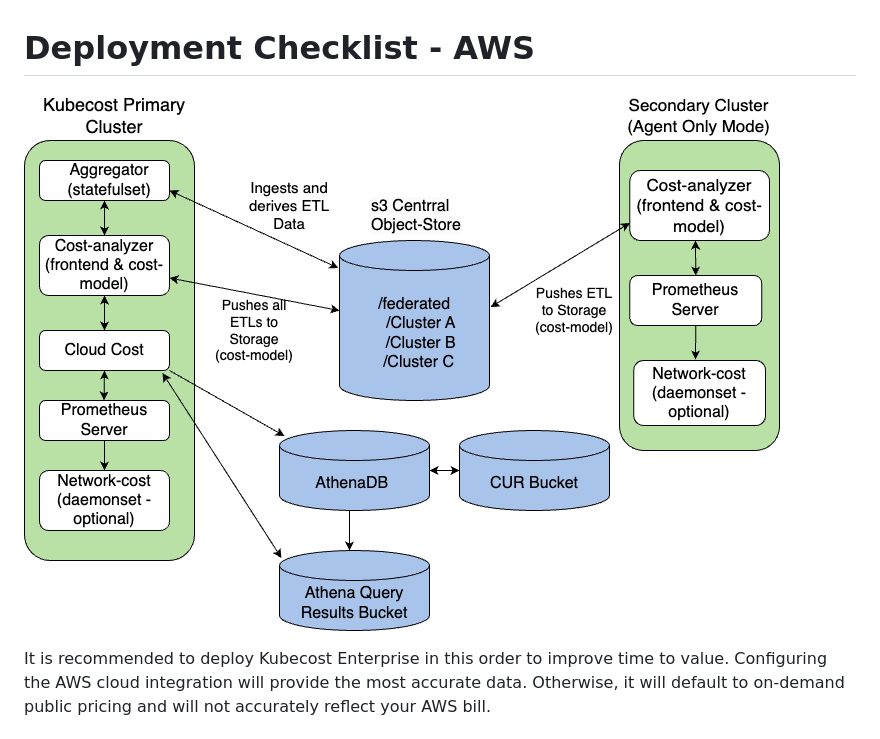
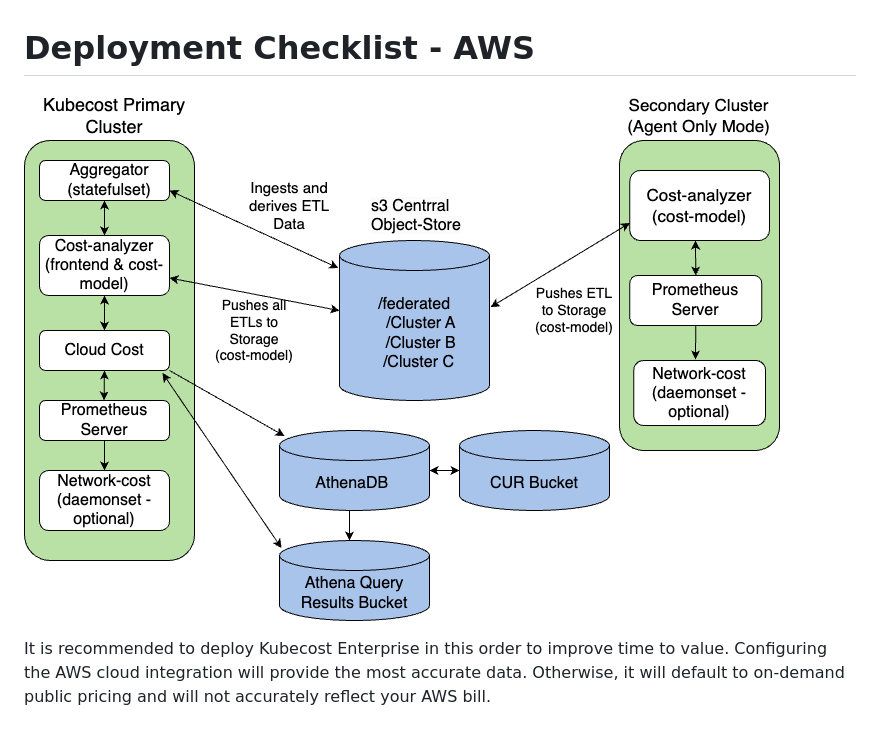
Before and after one commit to kubecost/kubecost-success, a Markdown page: aws/README.md, the part around the change. GitHub-like rendering; pictures changed too: assets/awskubecostv2-diagram.png (added), assets/kubecostv2-diagram.png (deleted).

Commit message:
updates to README image references
 Committer: Mike Murphy

```diff
--- a/aws/README.md
+++ b/aws/README.md
@@ -1,6 +1,6 @@
 # Deployment Checklist - AWS
 
-![Kubecost Enterprise Federation Architecture](/assets/kubecostv2-diagram.png)
+![Kubecost Enterprise Federation Architecture](/assets/awskubecostv2-diagram.png)
 
 It is recommended to deploy Kubecost Enterprise in this order to improve time to value. Configuring the AWS cloud integration will provide the most accurate data. Otherwise, it will default to on-demand public pricing and will not accurately reflect your AWS bill.
 
```
Also changed, not shown: assets/Azurediagram.png (deleted), assets/azurediagramv2.png, assets/kubecostv2diagram.png (deleted).
